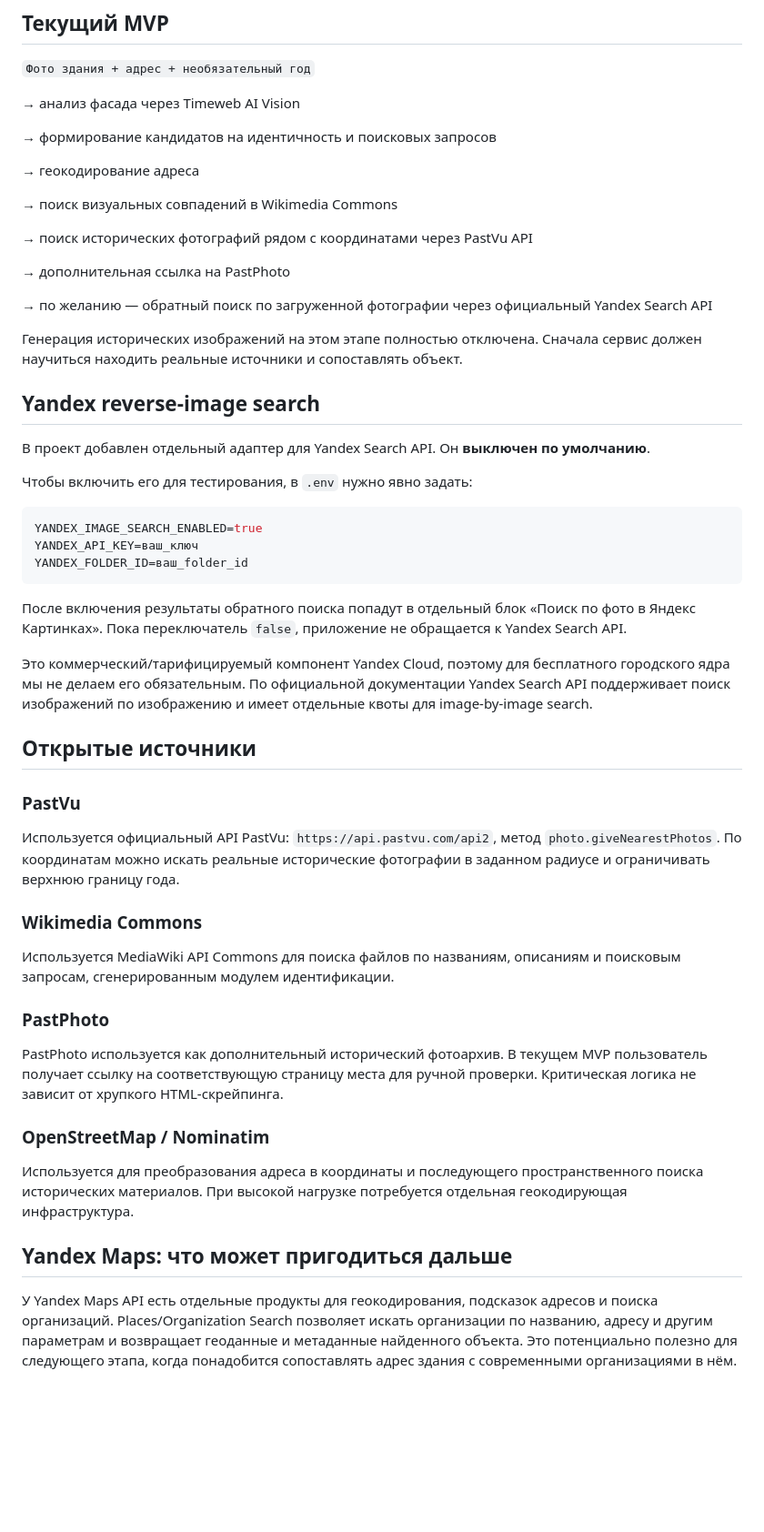
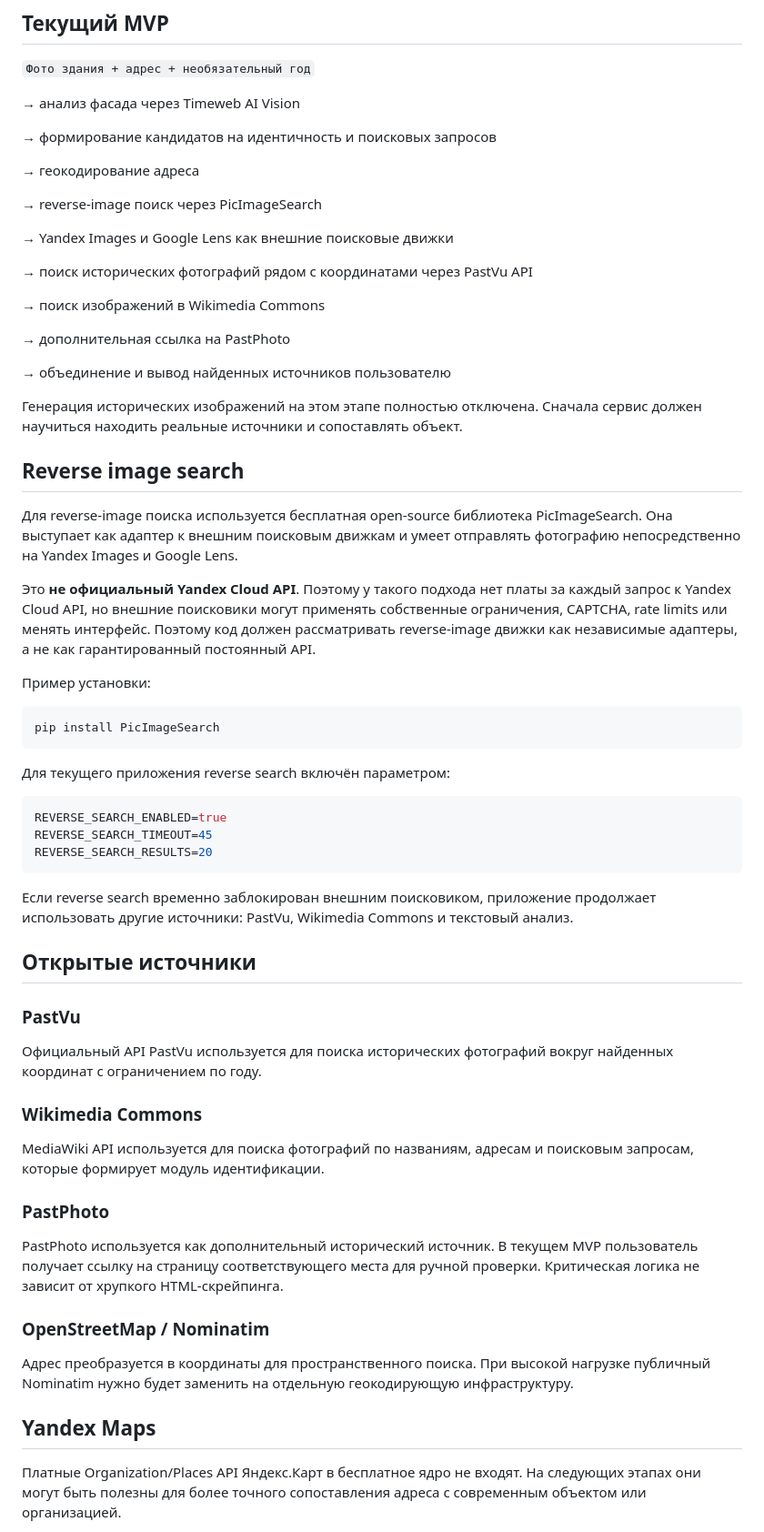
Before and after one commit to ruslanforeks/AiWebCity, a Markdown page: README.md, the part around one of its changes. Shown at 91% size. Rendered like a GitHub page; blank space fills up the shorter version.

Commit message:
Document PicImageSearch reverse search and privacy model

````diff
--- a/README.md
+++ b/README.md
@@ -12,51 +12,61 @@
 
 → геокодирование адреса
 
-→ поиск визуальных совпадений в Wikimedia Commons
+→ reverse-image поиск через PicImageSearch
+
+→ Yandex Images и Google Lens как внешние поисковые движки
 
 → поиск исторических фотографий рядом с координатами через PastVu API
 
+→ поиск изображений в Wikimedia Commons
+
 → дополнительная ссылка на PastPhoto
 
-→ по желанию — обратный поиск по загруженной фотографии через официальный Yandex Search API
+→ объединение и вывод найденных источников пользователю
 
 Генерация исторических изображений на этом этапе полностью отключена. Сначала сервис должен научиться находить реальные источники и сопоставлять объект.
 
-## Yandex reverse-image search
+## Reverse image search
 
-В проект добавлен отдельный адаптер для Yandex Search API. Он **выключен по умолчанию**.
+Для reverse-image поиска используется бесплатная open-source библиотека PicImageSearch. Она выступает как адаптер к внешним поисковым движкам и умеет отправлять фотографию непосредственно на Yandex Images и Google Lens.
 
-Чтобы включить его для тестирования, в `.env` нужно явно задать:
+Это **не официальный Yandex Cloud API**. Поэтому у такого подхода нет платы за каждый запрос к Yandex Cloud API, но внешние поисковики могут применять собственные ограничения, CAPTCHA, rate limits или менять интерфейс. Поэтому код должен рассматривать reverse-image движки как независимые адаптеры, а не как гарантированный постоянный API.
+
+Пример установки:
+
+```bash
+pip install PicImageSearch
+```
+
+Для текущего приложения reverse search включён параметром:
 
 ```env
-YANDEX_IMAGE_SEARCH_ENABLED=true
-YANDEX_API_KEY=ваш_ключ
-YANDEX_FOLDER_ID=ваш_folder_id
+REVERSE_SEARCH_ENABLED=true
+REVERSE_SEARCH_TIMEOUT=45
+REVERSE_SEARCH_RESULTS=20
 ```
 
-После включения результаты обратного поиска попадут в отдельный блок «Поиск по фото в Яндекс Картинках». Пока переключатель `false`, приложение не обращается к Yandex Search API.
-
-Это коммерческий/тарифицируемый компонент Yandex Cloud, поэтому для бесплатного городского ядра мы не делаем его обязательным. По официальной документации Yandex Search API поддерживает поиск изображений по изображению и имеет отдельные квоты для image-by-image search.
+Если reverse search временно заблокирован внешним поисковиком, приложение продолжает использовать другие источники: PastVu, Wikimedia Commons и текстовый анализ.
 
 ## Открытые источники
 
 ### PastVu
 
-Используется официальный API PastVu: `https://api.pastvu.com/api2`, метод `photo.giveNearestPhotos`. По координатам можно искать реальные исторические фотографии в заданном радиусе и ограничивать верхнюю границу года.
+Официальный API PastVu используется для поиска исторических фотографий вокруг найденных координат с ограничением по году.
 
 ### Wikimedia Commons
 
-Используется MediaWiki API Commons для поиска файлов по названиям, описаниям и поисковым запросам, сгенерированным модулем идентификации.
+MediaWiki API используется для поиска фотографий по названиям, адресам и поисковым запросам, которые формирует модуль идентификации.
 
 ### PastPhoto
 
-PastPhoto используется как дополнительный исторический фотоархив. В текущем MVP пользователь получает ссылку на соответствующую страницу места для ручной проверки. Критическая логика не зависит от хрупкого HTML-скрейпинга.
+PastPhoto используется как дополнительный исторический источник. В текущем MVP пользователь получает ссылку на страницу соответствующего места для ручной проверки. Критическая логика не зависит от хрупкого HTML-скрейпинга.
 
 ### OpenStreetMap / Nominatim
 
-Используется для преобразования адреса в координаты и последующего пространственного поиска исторических материалов. При высокой нагрузке потребуется отдельная геокодирующая инфраструктура.
+Адрес преобразуется в координаты для пространственного поиска. При высокой нагрузке публичный Nominatim нужно будет заменить на отдельную геокодирующую инфраструктуру.
 
-## Yandex Maps: что может пригодиться дальше
+## Yandex Maps
 
-У Yandex Maps API есть отдельные продукты для геокодирования, подсказок адресов и поиска организаций. Places/Organization Search позволяет искать организации по названию, адресу и другим параметрам и возвращает геоданные и метаданные найденного объекта. Это потенциально полезно для следующего этапа, когда понадобится сопоставлять адрес здания с современными организациями в нём.
+Платные Organization/Places API Яндекс.Карт в бесплатное ядро не входят. На следующих этапах они могут быть полезны для более точного сопоставления адреса с современным объектом или организацией.
 
````
Also changed, not shown: other parts of README.md (+13 -8 lines).
